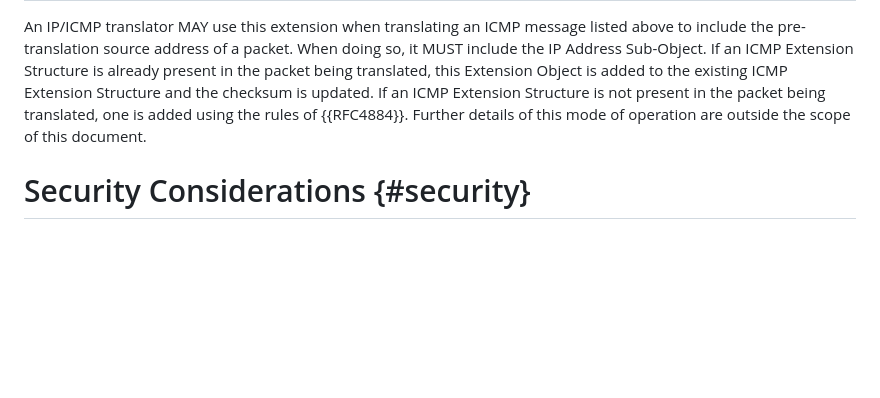
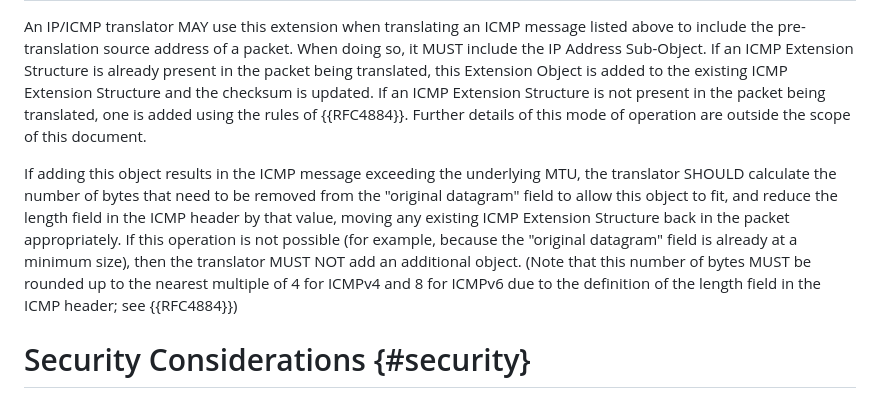
Before and after one commit to fenner/icmp-node-id, a Markdown page: draft-ietf-intarea-extended-icmp-nodeid.md, the part around the change. Drawn GitHub-style; blank space fills up the shorter version.

Commit message:
MTU considerations when adding a header in transit
Fixes #20

```diff
--- a/draft-ietf-intarea-extended-icmp-nodeid.md
+++ b/draft-ietf-intarea-extended-icmp-nodeid.md
@@ -340,6 +340,18 @@ translated, one is added using the rules of {{RFC4884}}.
 Further details of this mode of operation are outside the
 scope of this document.
 
+If adding this object results in the ICMP message exceeding the
+underlying MTU, the translator SHOULD calculate the number of bytes
+that need to be removed from the "original datagram" field to
+allow this object to fit, and reduce the length field in the ICMP
+header by that value, moving any existing ICMP Extension Structure
+back in the packet appropriately. If this operation is not possible
+(for example, because the "original datagram" field is already at
+a minimum size), then the translator MUST NOT add an additional
+object. (Note that this number of bytes MUST be rounded up to the
+nearest multiple of 4 for ICMPv4 and 8 for ICMPv6 due to the definition
+of the length field in the ICMP header; see {{RFC4884}})
+
 # Security Considerations {#security}
 
 A node name may reveal sensitive information, especially when it
```
